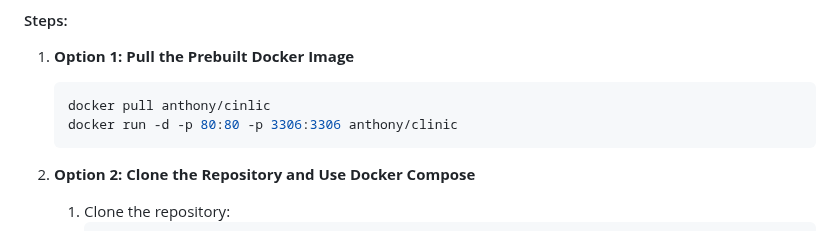
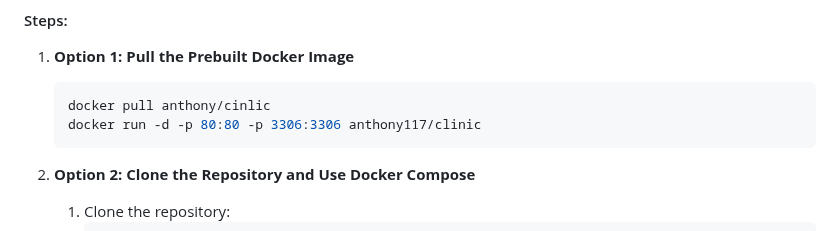
Before and after one commit to OOD-2024/GIN446, a Markdown page: README.md, the part around the change. Drawn GitHub-style.

````diff
--- a/README.md
+++ b/README.md
@@ -51,7 +51,7 @@ There are **two ways** to set up the Clinic Management System: using **WAMP/XAMP
 1. **Option 1: Pull the Prebuilt Docker Image**
    ```bash
    docker pull anthony/cinlic
-   docker run -d -p 80:80 -p 3306:3306 anthony/clinic
+   docker run -d -p 80:80 -p 3306:3306 anthony117/clinic
    ```
 
 2. **Option 2: Clone the Repository and Use Docker Compose**
````
